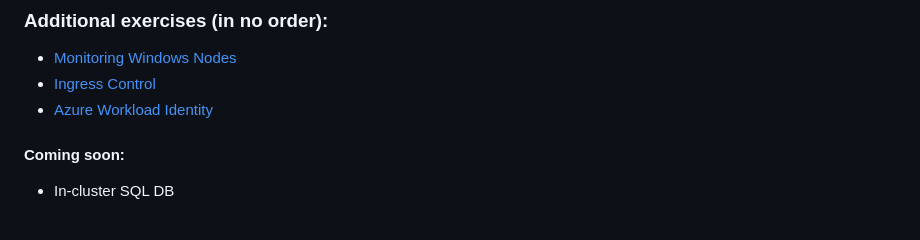
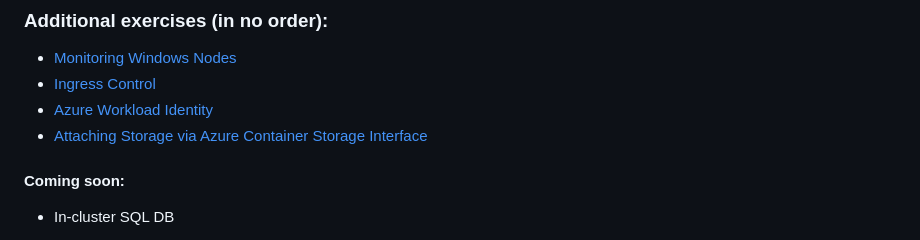
Before and after one commit to appdevgbb/aks-windows-workshop, a Markdown page: README.md, the part around the change. Drawn GitHub-style.

Commit message:
added storage attach lab

```diff
--- a/README.md
+++ b/README.md
@@ -41,6 +41,7 @@ In this lab content, you will work through the standard workflow for containeriz
 * [Monitoring Windows Nodes](labs/monitoring/monitoring.md)
 * [Ingress Control](labs/ingress/README.md)
 * [Azure Workload Identity](labs/workload-identity/workload-identity.md)
+* [Attaching Storage via Azure Container Storage Interface](labs/attach-storage/attache-storage.md)
 
 
 #### Coming soon:
```
Also changed, not shown: labs/attach-storage/attache-storage.md (added).
